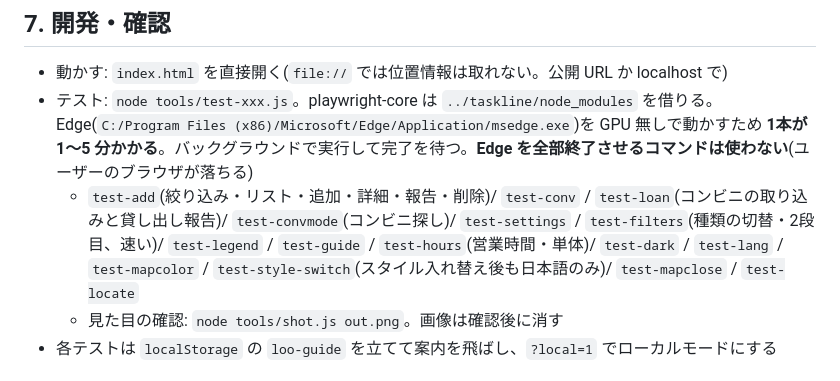
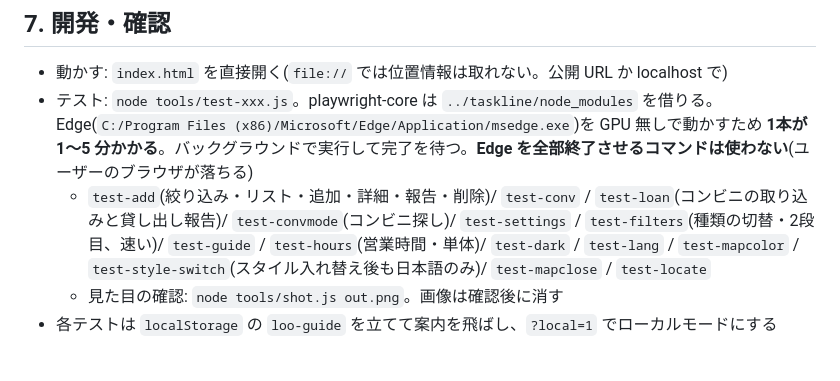
Before and after one commit to ma-ookami/sapporo-loo-map, a Markdown page: README.md, the part around the change. Drawn GitHub-style.

Commit message:
README: test-legend を削除

```diff
--- a/README.md
+++ b/README.md
@@ -65,7 +65,7 @@
 ## 7. 開発・確認
 - 動かす: `index.html` を直接開く(`file://` では位置情報は取れない。公開 URL か localhost で)
 - テスト: `node tools/test-xxx.js`。playwright-core は `../taskline/node_modules` を借りる。Edge(`C:/Program Files (x86)/Microsoft/Edge/Application/msedge.exe`)を GPU 無しで動かすため **1本が 1〜5 分かかる**。バックグラウンドで実行して完了を待つ。**Edge を全部終了させるコマンドは使わない**(ユーザーのブラウザが落ちる)
-  - `test-add`(絞り込み・リスト・追加・詳細・報告・削除)/ `test-conv` / `test-loan`(コンビニの取り込みと貸し出し報告)/ `test-convmode`(コンビニ探し)/ `test-settings` / `test-filters`(種類の切替・2段目、速い)/ `test-legend` / `test-guide` / `test-hours`(営業時間・単体)/ `test-dark` / `test-lang` / `test-mapcolor` / `test-style-switch`(スタイル入れ替え後も日本語のみ)/ `test-mapclose` / `test-locate`
+  - `test-add`(絞り込み・リスト・追加・詳細・報告・削除)/ `test-conv` / `test-loan`(コンビニの取り込みと貸し出し報告)/ `test-convmode`(コンビニ探し)/ `test-settings` / `test-filters`(種類の切替・2段目、速い)/ `test-guide` / `test-hours`(営業時間・単体)/ `test-dark` / `test-lang` / `test-mapcolor` / `test-style-switch`(スタイル入れ替え後も日本語のみ)/ `test-mapclose` / `test-locate`
   - 見た目の確認: `node tools/shot.js out.png`。画像は確認後に消す
 - 各テストは `localStorage` の `loo-guide` を立てて案内を飛ばし、`?local=1` でローカルモードにする
 
```
